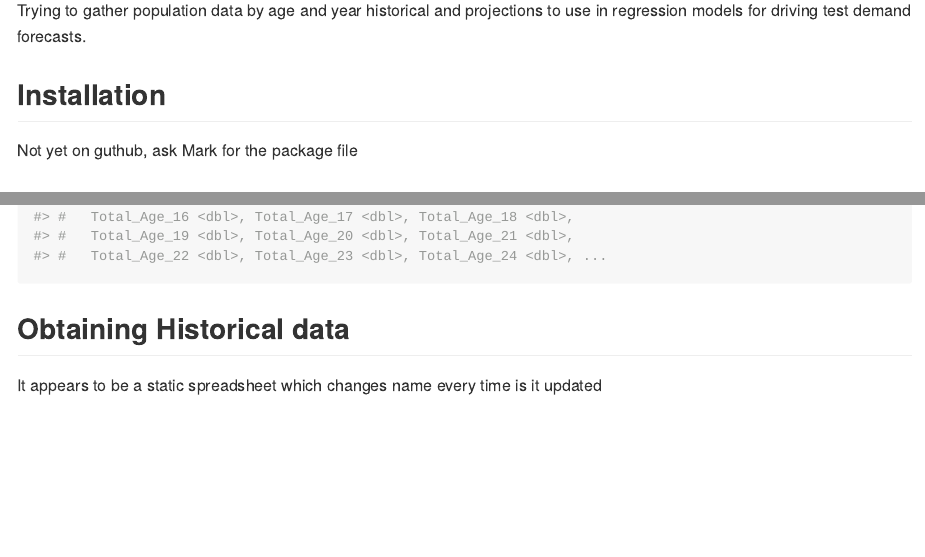
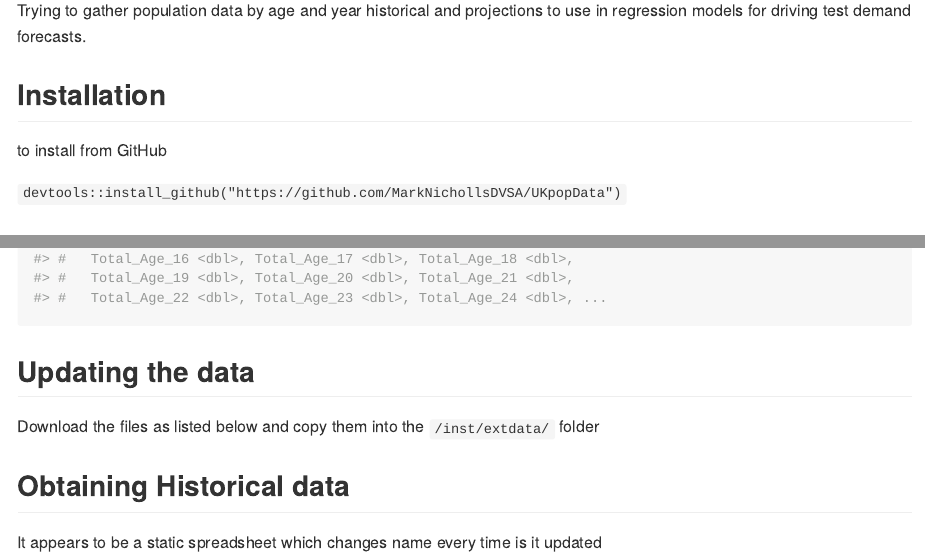
Before and after one commit to MarkNicholls173/UKpopData, an R Markdown document (README.Rmd): the page in a window 1100 px wide, from 180 px down, and a second part further down, joined at a grey line. The pictures show the output file README.md that the author committed with the source, drawn offline in the style of GitHub.

Commit message:
update to README

````diff
--- a/README.Rmd
+++ b/README.Rmd
@@ -25,7 +25,11 @@ Trying to gather population data by age and year historical and projections to u
 
 ## Installation
 
-Not yet on guthub, ask Mark for the package file
+to install from GitHub
+
+`devtools::install_github("https://github.com/MarkNichollsDVSA/UKpopData")`
+
+
 
 
 
@@ -38,6 +42,11 @@ library(UKpopData)
 get_pop_data()
 ```
 
+
+
+## Updating the data
+
+Download the files as listed below and copy them into the `/inst/extdata/` folder
 
 
 ## Obtaining Historical data
````
Also changed, not shown: README.md.
